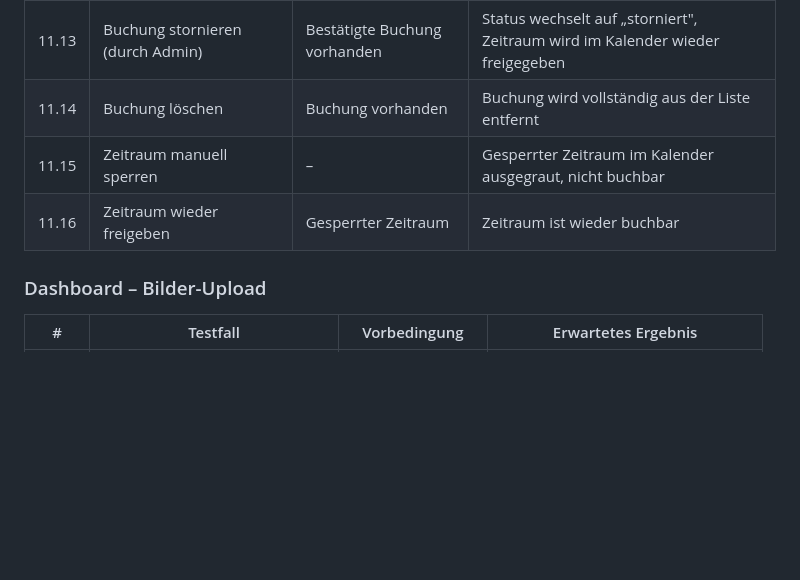
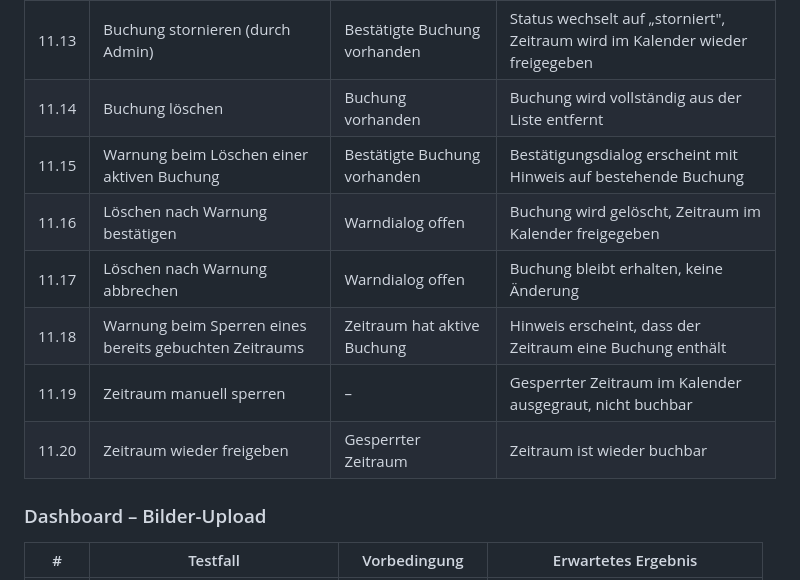
Before and after one commit to ckrauser90/elimente, a Markdown page: e2e-tests.md, the part around the change. Drawn GitHub-style; blank space fills up the shorter version.

Commit message:
docs: Warn-Tests beim Löschen aktiver Buchungen ergänzen
Neue Tests 11.15–11.18 für Warnungen im Admin-Bereich:
- Bestätigungsdialog beim Löschen einer aktiven Buchung
- Löschen bestätigen vs. abbrechen
- Warnung beim manuellen Sperren eines bereits gebuchten Zeitraums

https://claude.ai/code/session_01GvM4kaiYrxQ4ScSQLvWYy3

```diff
--- a/e2e-tests.md
+++ b/e2e-tests.md
@@ -186,8 +186,12 @@ Da die Website aktuell keine automatisierten E2E-Tests besitzt, listet dieses Do
 | 11.12 | Ausstehende Buchung akzeptieren | Buchung im Status „ausstehend" | Status wechselt auf „bestätigt", Kunde erhält Bestätigungsmail |
 | 11.13 | Buchung stornieren (durch Admin) | Bestätigte Buchung vorhanden | Status wechselt auf „storniert", Zeitraum wird im Kalender wieder freigegeben |
 | 11.14 | Buchung löschen | Buchung vorhanden | Buchung wird vollständig aus der Liste entfernt |
-| 11.15 | Zeitraum manuell sperren | – | Gesperrter Zeitraum im Kalender ausgegraut, nicht buchbar |
-| 11.16 | Zeitraum wieder freigeben | Gesperrter Zeitraum | Zeitraum ist wieder buchbar |
+| 11.15 | Warnung beim Löschen einer aktiven Buchung | Bestätigte Buchung vorhanden | Bestätigungsdialog erscheint mit Hinweis auf bestehende Buchung |
+| 11.16 | Löschen nach Warnung bestätigen | Warndialog offen | Buchung wird gelöscht, Zeitraum im Kalender freigegeben |
+| 11.17 | Löschen nach Warnung abbrechen | Warndialog offen | Buchung bleibt erhalten, keine Änderung |
+| 11.18 | Warnung beim Sperren eines bereits gebuchten Zeitraums | Zeitraum hat aktive Buchung | Hinweis erscheint, dass der Zeitraum eine Buchung enthält |
+| 11.19 | Zeitraum manuell sperren | – | Gesperrter Zeitraum im Kalender ausgegraut, nicht buchbar |
+| 11.20 | Zeitraum wieder freigeben | Gesperrter Zeitraum | Zeitraum ist wieder buchbar |
 
 ### Dashboard – Bilder-Upload
 
```
